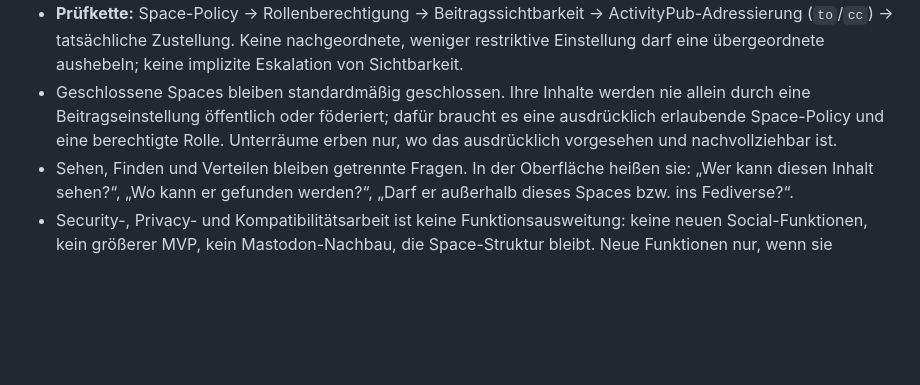
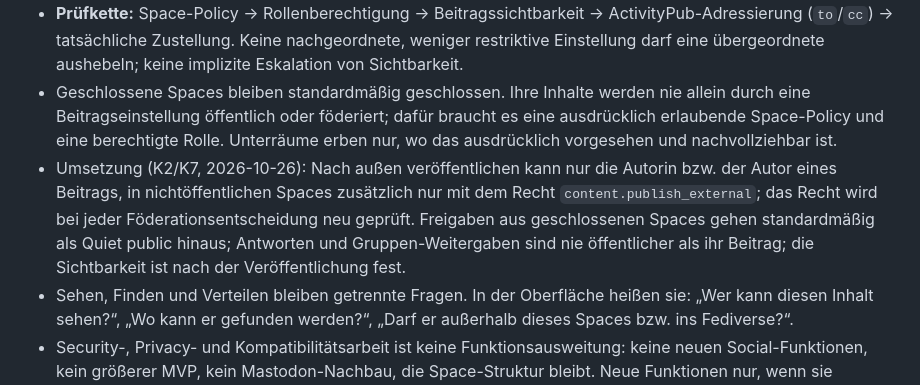
Before and after one commit to BammBammoriginal/PartiUp, a Markdown page: AGENTS.md, the part around the change. Rendered like a GitHub page; blank space fills up the shorter version.

```diff
--- a/AGENTS.md
+++ b/AGENTS.md
@@ -64,6 +64,7 @@ PartiUp ist ein stabiler, bewusst schlanker Kern, der über Erweiterungen wächs
 - **Spaces sind eine zusätzliche, restriktivere Policy-Ebene oberhalb** von ActivityPub/Mastodon, kein Ersatz. Der Space bestimmt, wer grundsätzlich sehen und handeln darf; die Beitragsebene bestimmt, wie ein Inhalt innerhalb dieser Grenzen sichtbar ist und föderiert wird.
 - **Prüfkette:** Space-Policy → Rollenberechtigung → Beitragssichtbarkeit → ActivityPub-Adressierung (`to`/`cc`) → tatsächliche Zustellung. Keine nachgeordnete, weniger restriktive Einstellung darf eine übergeordnete aushebeln; keine implizite Eskalation von Sichtbarkeit.
 - Geschlossene Spaces bleiben standardmäßig geschlossen. Ihre Inhalte werden nie allein durch eine Beitragseinstellung öffentlich oder föderiert; dafür braucht es eine ausdrücklich erlaubende Space-Policy und eine berechtigte Rolle. Unterräume erben nur, wo das ausdrücklich vorgesehen und nachvollziehbar ist.
+- Umsetzung (K2/K7, 2026-10-26): Nach außen veröffentlichen kann nur die Autorin bzw. der Autor eines Beitrags, in nichtöffentlichen Spaces zusätzlich nur mit dem Recht `content.publish_external`; das Recht wird bei jeder Föderationsentscheidung neu geprüft. Freigaben aus geschlossenen Spaces gehen standardmäßig als Quiet public hinaus; Antworten und Gruppen-Weitergaben sind nie öffentlicher als ihr Beitrag; die Sichtbarkeit ist nach der Veröffentlichung fest.
 - Sehen, Finden und Verteilen bleiben getrennte Fragen. In der Oberfläche heißen sie: „Wer kann diesen Inhalt sehen?“, „Wo kann er gefunden werden?“, „Darf er außerhalb dieses Spaces bzw. ins Fediverse?“.
 - Security-, Privacy- und Kompatibilitätsarbeit ist keine Funktionsausweitung: keine neuen Social-Funktionen, kein größerer MVP, kein Mastodon-Nachbau, die Space-Struktur bleibt. Neue Funktionen nur, wenn sie zwingend nötig sind, um eine Lücke, Inkompatibilität oder einen Standardverstoß zu beheben.
 
```
Also changed, not shown: CLAUDE.md (+1 -0 lines), docs/PROJECT-REGISTER.md (+7 -0 lines).
